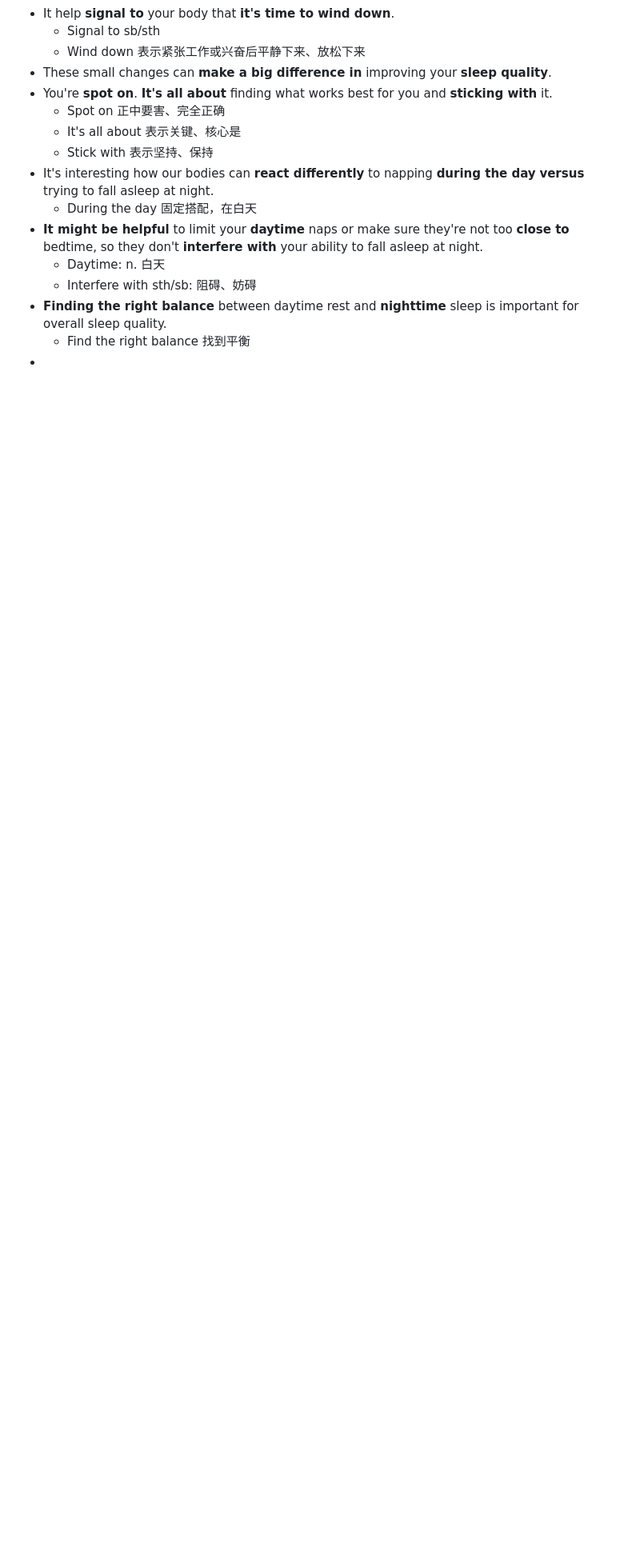
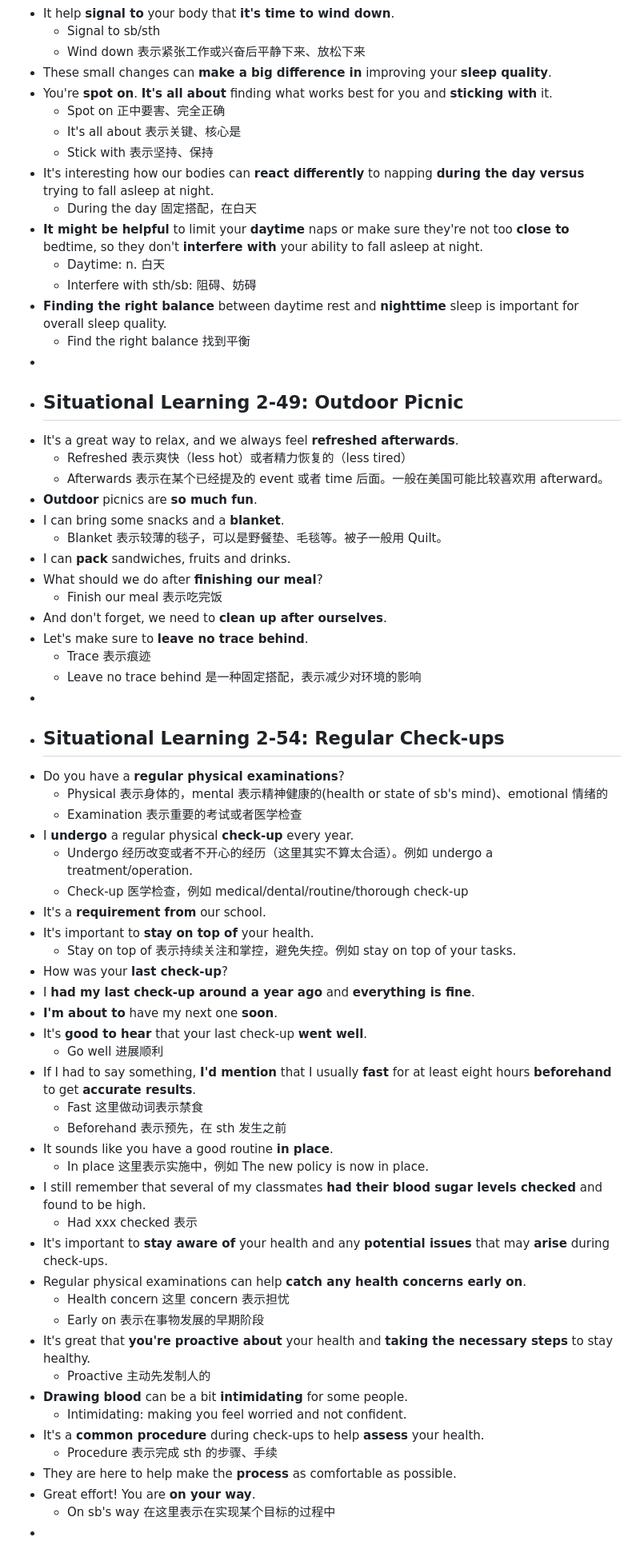
Before and after one commit to ReichtumQian/Blog-English, a Markdown page: journals/2024_11_03.md, the part around the change. Shown: that part at 80% size. Drawn GitHub-style; blank space fills up the shorter version.

Commit message:
[logseq-plugin-git:commit] 2024-11-03T12:50:24.551Z

```diff
--- a/journals/2024_11_03.md
+++ b/journals/2024_11_03.md
@@ -47,3 +47,54 @@
 - **Finding the right balance** between daytime rest and **nighttime** sleep is important for overall sleep quality.
 	- Find the right balance 找到平衡
 -
+- ## Situational Learning 2-49: Outdoor Picnic
+- It's a great way to relax, and we always feel **refreshed** **afterwards**.
+	- Refreshed 表示爽快（less hot）或者精力恢复的（less tired）
+	- Afterwards 表示在某个已经提及的 event 或者 time 后面。一般在美国可能比较喜欢用 afterward。
+- **Outdoor** picnics are **so much fun**.
+- I can bring some snacks and a **blanket**.
+	- Blanket 表示较薄的毯子，可以是野餐垫、毛毯等。被子一般用 Quilt。
+- I can **pack** sandwiches, fruits and drinks.
+- What should we do after **finishing our meal**?
+	- Finish our meal 表示吃完饭
+- And don't forget, we need to **clean up after ourselves**.
+- Let's make sure to **leave no trace behind**.
+	- Trace 表示痕迹
+	- Leave no trace behind 是一种固定搭配，表示减少对环境的影响
+-
+- ## Situational Learning 2-54: Regular Check-ups
+- Do you have a **regular physical examinations**?
+	- Physical 表示身体的，mental 表示精神健康的(health or state of sb's mind)、emotional 情绪的
+	- Examination 表示重要的考试或者医学检查
+- I **undergo** a regular physical **check-up** every year.
+	- Undergo 经历改变或者不开心的经历（这里其实不算太合适）。例如 undergo a treatment/operation.
+	- Check-up 医学检查，例如 medical/dental/routine/thorough check-up
+- It's a **requirement from** our school.
+- It's important to **stay on top of** your health.
+	- Stay on top of 表示持续关注和掌控，避免失控。例如 stay on top of your tasks.
+- How was your **last check-up**?
+- I **had my last check-up around a year ago** and **everything is fine**.
+- **I'm about to** have my next one **soon**.
+- It's **good to hear** that your last check-up **went well**.
+	- Go well 进展顺利
+- If I had to say something, **I'd mention** that I usually **fast** for at least eight hours **beforehand** to get **accurate results**.
+	- Fast 这里做动词表示禁食
+	- Beforehand 表示预先，在 sth 发生之前
+- It sounds like you have a good routine **in place**.
+	- In place 这里表示实施中，例如 The new policy is now in place.
+- I still remember that several of my classmates **had their blood sugar levels checked** and found to be high.
+	- Had xxx checked 表示
+- It's important to **stay aware of** your health and any **potential issues** that may **arise** during check-ups.
+- Regular physical examinations can help **catch any health concerns early on**.
+	- Health concern 这里 concern 表示担忧
+	- Early on 表示在事物发展的早期阶段
+- It's great that **you're proactive about** your health and **taking the necessary steps** to stay healthy.
+	- Proactive 主动先发制人的
+- **Drawing blood** can be a bit **intimidating** for some people.
+	- Intimidating: making you feel worried and not confident.
+- It's a **common procedure** during check-ups to help **assess** your health.
+	- Procedure 表示完成 sth 的步骤、手续
+- They are here to help make the **process** as comfortable as possible.
+- Great effort! You are **on your way**.
+	- On sb's way 在这里表示在实现某个目标的过程中
+-
```
